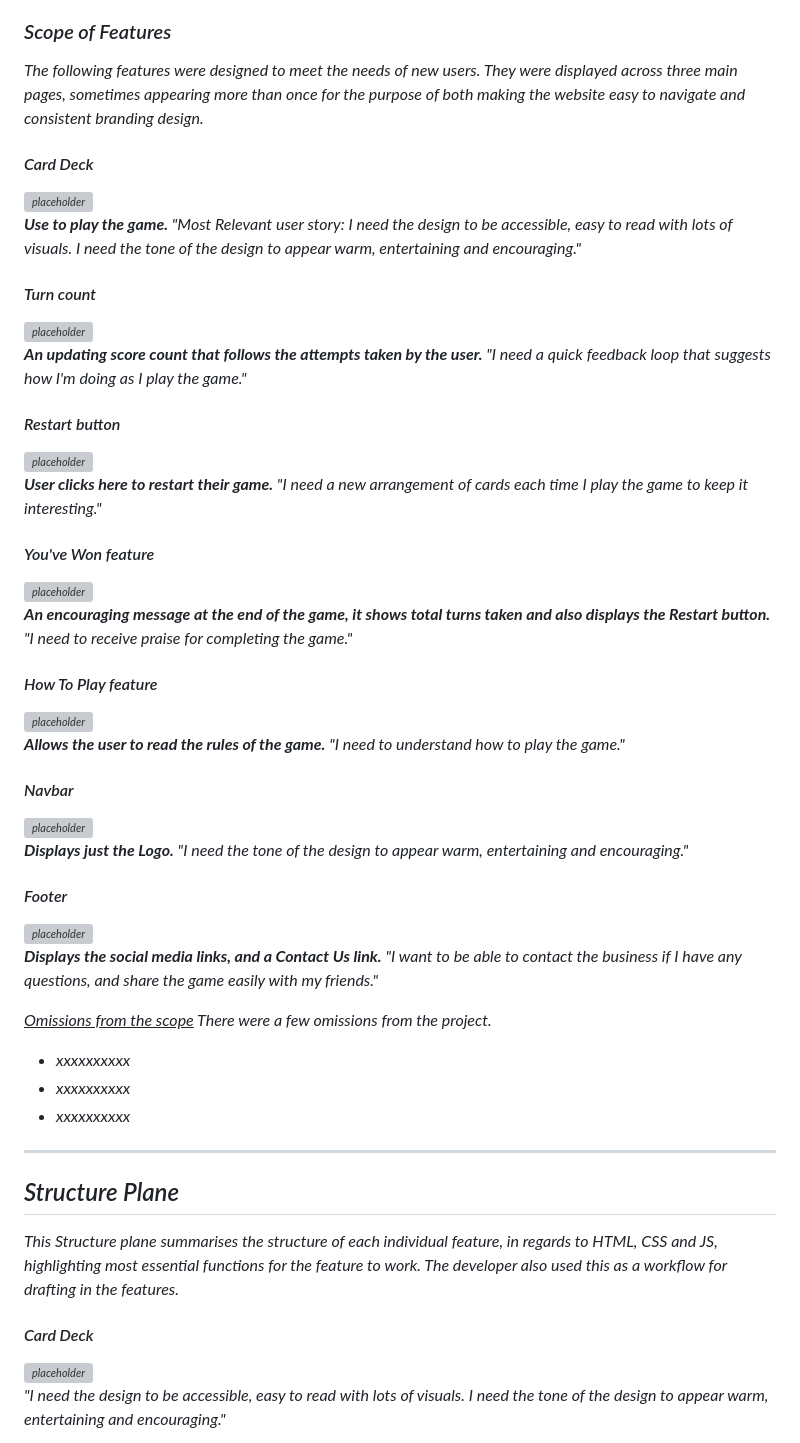
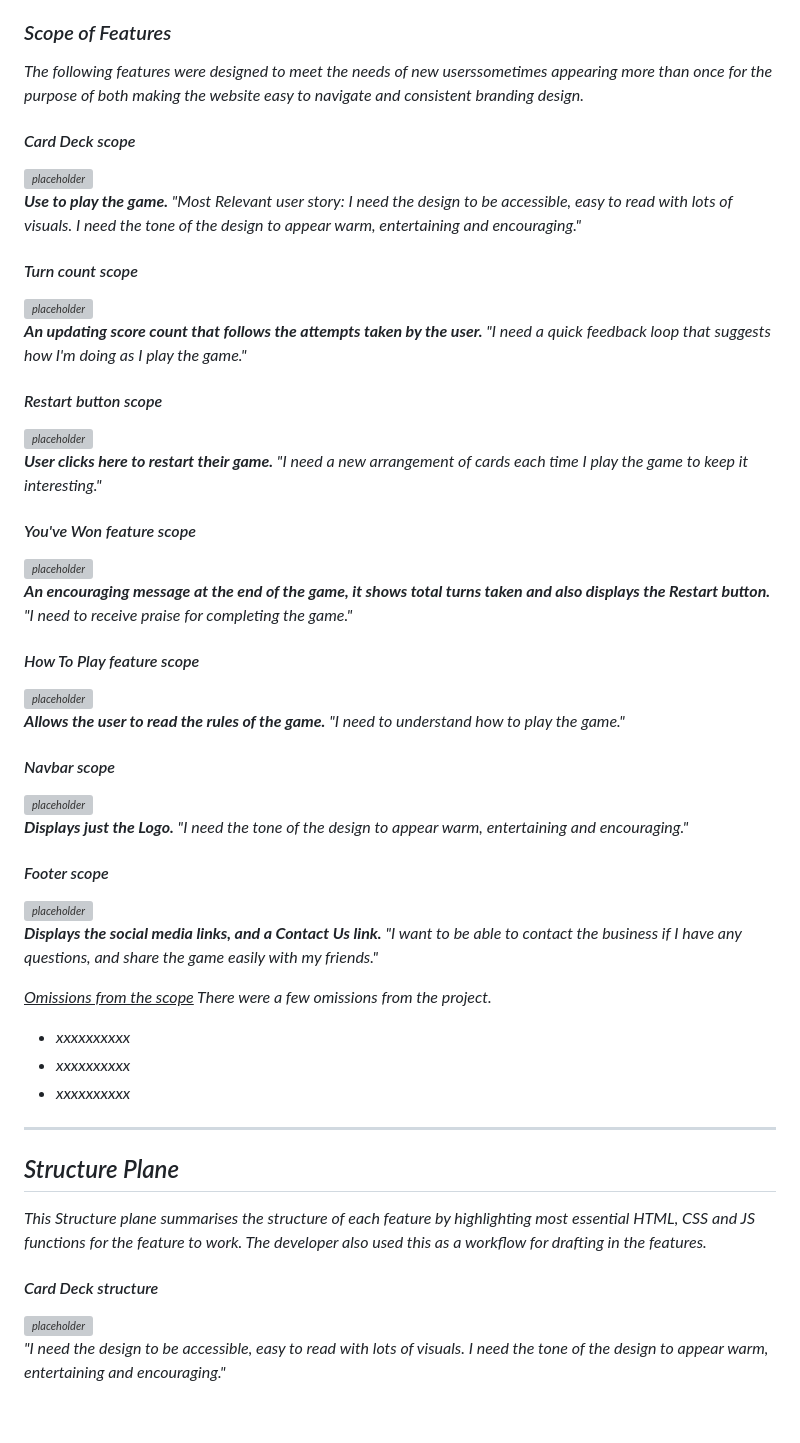
Before and after one commit to lmcrean/Crocodile-Kingdom, a Markdown page: README.md, the part around the change printed below. Rendered like a GitHub page; blank space fills up the shorter version; grey boxes are pictures that could not be loaded.

```diff
--- a/README.md
+++ b/README.md
@@ -269,45 +273,45 @@ Once that would be designed more interesting features could be added, such as
 - a chance to switch card sets</i>
 
 ### Scope of Features
-The following features were designed to meet the needs of new users.  They were displayed across three main pages, sometimes appearing more than once for the purpose of both making the website easy to navigate and consistent branding design.
+The following features were designed to meet the needs of new userssometimes appearing more than once for the purpose of both making the website easy to navigate and consistent branding design.
 
-#### Card Deck <!-- omit in toc -->
+#### Card Deck scope <!-- omit in toc -->
 <img alt="placeholder" src="assets/media/documentation/placeholder.svg" width="100px">
 
 <b>Use to play the game.</b>
 <i>"Most Relevant user story: I need the design to be accessible, easy to read with lots of visuals. I need the tone of the design to appear warm, entertaining and encouraging."</i>
 
-#### Turn count <!-- omit in toc -->
+#### Turn count scope <!-- omit in toc -->
 <img alt="placeholder" src="assets/media/documentation/placeholder.svg" width="100px">
 
 <b>An updating score count that follows the attempts taken by the user.</b>
 <i>"I need a quick feedback loop that suggests how I'm doing as I play the game."</i>
 
-#### Restart button <!-- omit in toc -->
+#### Restart button scope <!-- omit in toc -->
 <img alt="placeholder" src="assets/media/documentation/placeholder.svg" width="100px">
 
 <b>User clicks here to restart their game.</b>
 <i>"I need a new arrangement of cards each time I play the game to keep it interesting."</i>
 
-#### You've Won feature <!-- omit in toc -->
+#### You've Won feature scope <!-- omit in toc -->
 <img alt="placeholder" src="assets/media/documentation/placeholder.svg" width="100px">
 
 <b>An encouraging message at the end of the game, it shows total turns taken and also displays the Restart button.</b>
 <i>"I need to receive praise for completing the game."</i>
 
-#### How To Play feature <!-- omit in toc -->
+#### How To Play feature scope <!-- omit in toc -->
 <img alt="placeholder" src="assets/media/documentation/placeholder.svg" width="100px">
 
 <b>Allows the user to read the rules of the game.</b>
 <i>"I need to understand how to play the game."</i>
 
-#### Navbar <!-- omit in toc -->
+#### Navbar scope <!-- omit in toc -->
 <img alt="placeholder" src="assets/media/documentation/placeholder.svg" width="100px">
 
 <b>Displays just the Logo.</b>
 <i>"I need the tone of the design to appear warm, entertaining and encouraging."</i>
 
-#### Footer <!-- omit in toc -->
+#### Footer scope <!-- omit in toc -->
 <img alt="placeholder" src="assets/media/documentation/placeholder.svg" width="100px">
 
 <b>Displays the social media links, and a Contact Us link.</b>
@@ -323,9 +327,9 @@ There were a few omissions from the project.
 ***
 ## Structure Plane
 
-This Structure plane summarises the structure of each individual feature, in regards to HTML, CSS and JS, highlighting most essential functions for the feature to work. The developer also used this as a workflow for drafting in the features.
+This Structure plane summarises the structure of each feature by highlighting most essential HTML, CSS and JS functions for the feature to work. The developer also used this as a workflow for drafting in the features.
 
-#### Card Deck <!-- omit in toc -->
+#### Card Deck structure <!-- omit in toc -->
 <img alt="placeholder" src="assets/media/documentation/placeholder.svg" width="100px">
 
 <i>"I need the design to be accessible, easy to read with lots of visuals. I need the tone of the design to appear warm, entertaining and encouraging."</i>
```
Also changed, not shown: other parts of README.md (+68 -45 lines), assets/media/documentation-wireframe/skeleton-wireframe-welldone.png (added).
